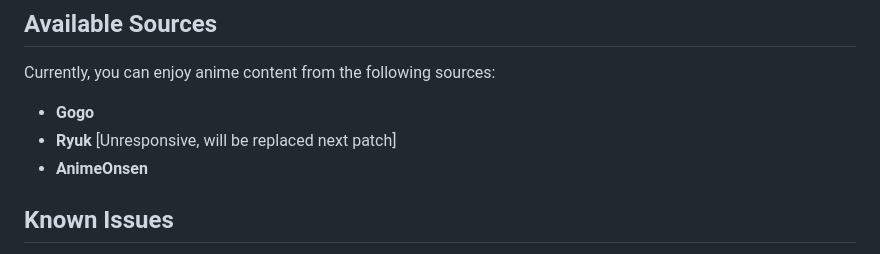
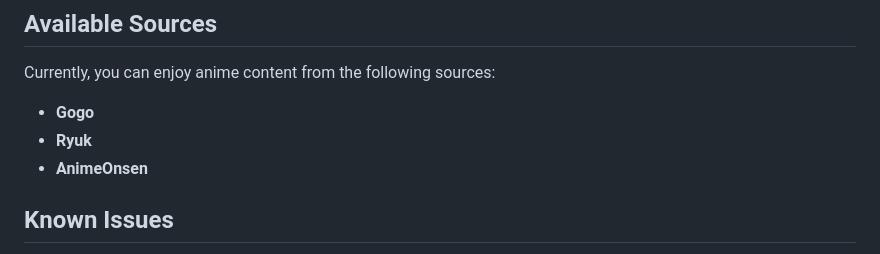
Before and after one commit to frostnova721/animestream, a Markdown page: README.md, the part around the change. Rendered like a GitHub page.

```diff
--- a/README.md
+++ b/README.md
@@ -30,7 +30,7 @@ You can download the latest apk file from the [releases](https://github.com/fros
 Currently, you can enjoy anime content from the following sources:
 
 - **Gogo**
-- **Ryuk** [Unresponsive, will be replaced next patch]
+- **Ryuk**
 - **AnimeOnsen**
 
 ## Known Issues
```
